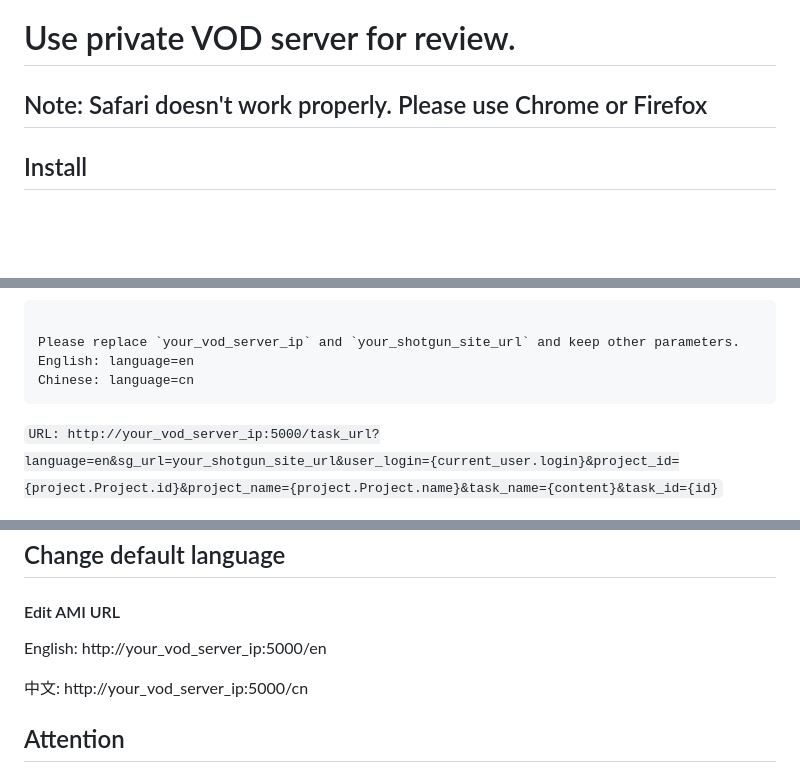
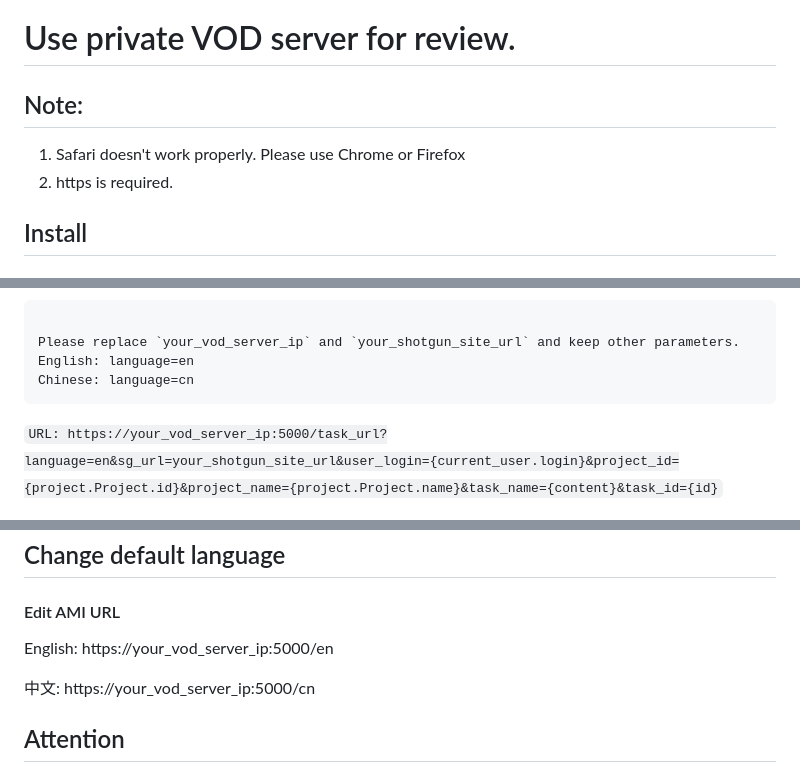
Before and after one commit to loney-liu/docker-vod-server, a Markdown page: README.md, 3 parts joined by grey strips. GitHub-like rendering; blank space fills up the shorter version.

````diff
--- a/README.md
+++ b/README.md
@@ -1,6 +1,8 @@
 # Use private VOD server for review.
 
-## Note: Safari doesn't work properly. Please use Chrome or Firefox
+## Note:
+1. Safari doesn't work properly. Please use Chrome or Firefox
+2. https is required.
 
 ## Install
 
@@ -66,7 +68,7 @@ English: language=en
 Chinese: language=cn
 ```
 
-`URL: http://your_vod_server_ip:5000/task_url?language=en&sg_url=your_shotgun_site_url&user_login={current_user.login}&project_id={project.Project.id}&project_name={project.Project.name}&task_name={content}&task_id={id}`
+`URL: https://your_vod_server_ip:5000/task_url?language=en&sg_url=your_shotgun_site_url&user_login={current_user.login}&project_id={project.Project.id}&project_name={project.Project.name}&task_name={content}&task_id={id}`
 
 ![Add Page](https://github.com/loney-liu/docker-vod-server/blob/master/demo/AddPage.jpg)
 
@@ -124,9 +126,9 @@ docker-vod-server/www/data/hls
 
 #### Edit AMI URL
 
-English: http://your_vod_server_ip:5000/en
+English: https://your_vod_server_ip:5000/en
 
-中文: http://your_vod_server_ip:5000/cn
+中文: https://your_vod_server_ip:5000/cn
 
 ## Attention
 
````
Also changed, not shown: other parts of README.md (+4 -4 lines).
